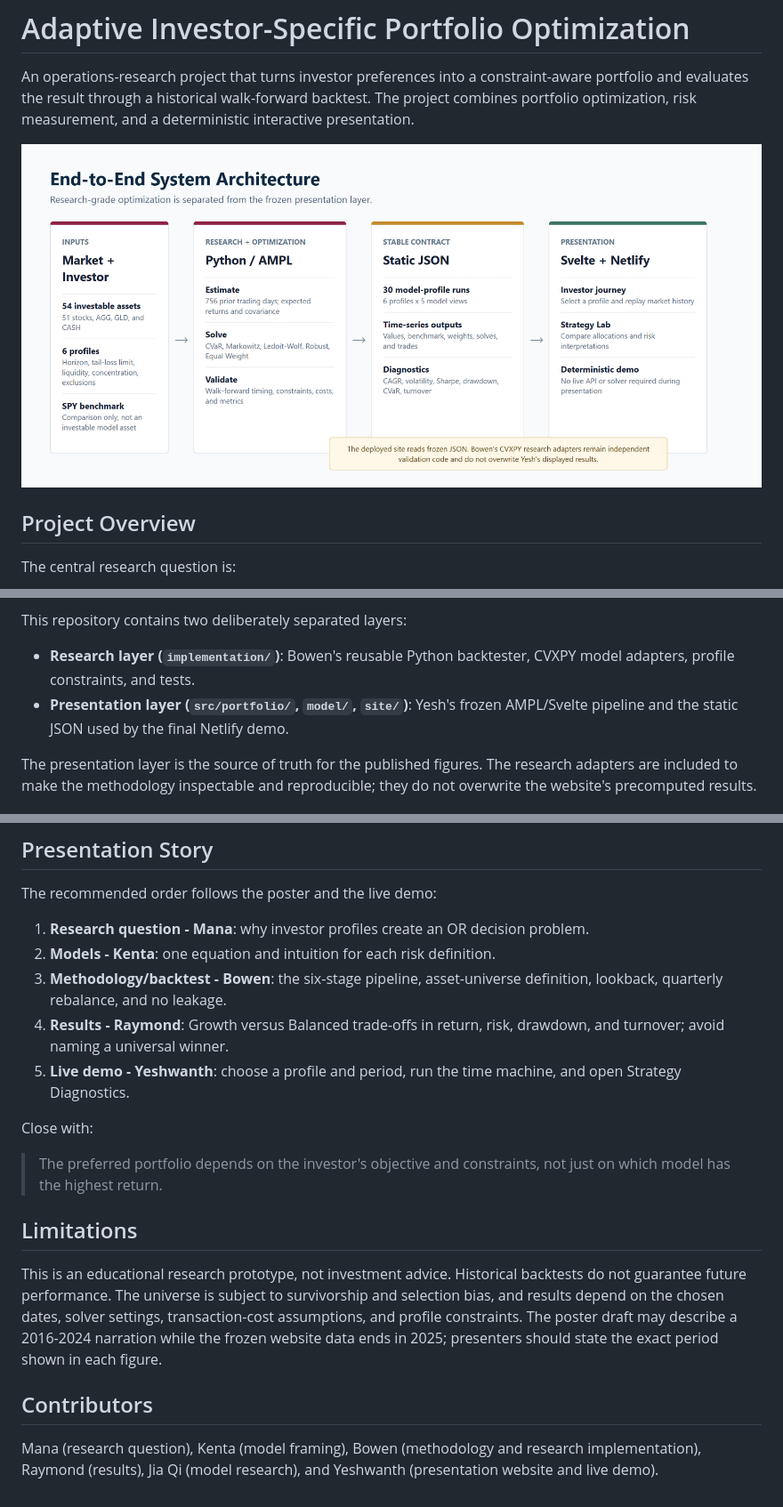
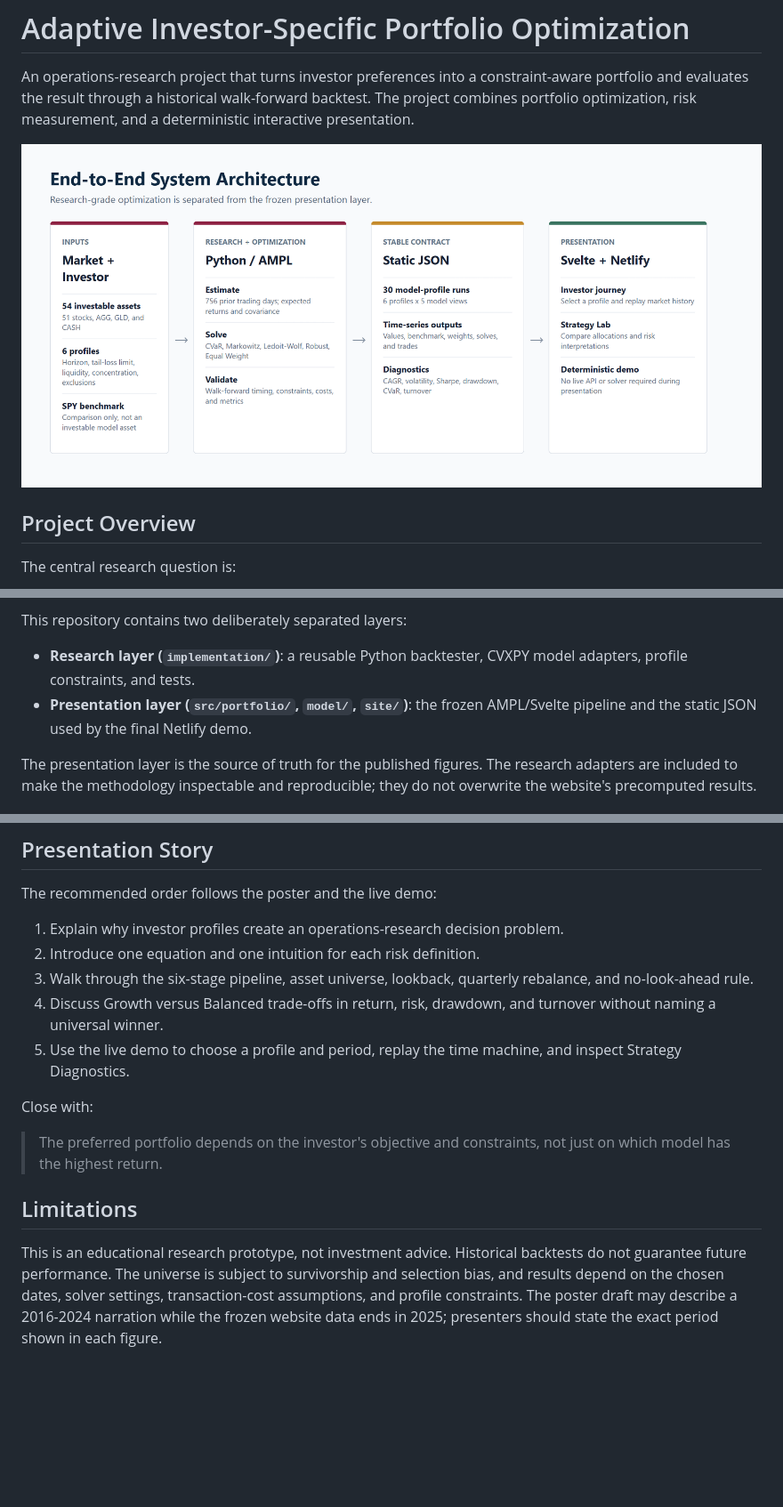
Before and after one commit to TLOMMY/Adaptive-Portfolio-Optimization-for-Extreme-Risk-Minimization, a Markdown page: README.md, 3 parts joined by grey strips. Shown at 89% size. GitHub-like rendering; pictures changed too: docs/assets/system-architecture.png; blank space fills up the shorter version.

Commit message:
Polish public documentation and architecture figure

```diff
--- a/README.md
+++ b/README.md
@@ -24,9 +24,9 @@ optimization models so that the trade-offs are comparable.
 
 This repository contains two deliberately separated layers:
 
-- **Research layer (`implementation/`)**: Bowen's reusable Python backtester,
+- **Research layer (`implementation/`)**: a reusable Python backtester,
   CVXPY model adapters, profile constraints, and tests.
-- **Presentation layer (`src/portfolio/`, `model/`, `site/`)**: Yesh's frozen
+- **Presentation layer (`src/portfolio/`, `model/`, `site/`)**: the frozen
   AMPL/Svelte pipeline and the static JSON used by the final Netlify demo.
 
 The presentation layer is the source of truth for the published figures. The
@@ -167,15 +167,15 @@ prices or call the research backend.
 
 The recommended order follows the poster and the live demo:
 
-1. **Research question - Mana**: why investor profiles create an OR decision
+1. Explain why investor profiles create an operations-research decision
    problem.
-2. **Models - Kenta**: one equation and intuition for each risk definition.
-3. **Methodology/backtest - Bowen**: the six-stage pipeline, asset-universe
-   definition, lookback, quarterly rebalance, and no leakage.
-4. **Results - Raymond**: Growth versus Balanced trade-offs in return, risk,
-   drawdown, and turnover; avoid naming a universal winner.
-5. **Live demo - Yeshwanth**: choose a profile and period, run the time
-   machine, and open Strategy Diagnostics.
+2. Introduce one equation and one intuition for each risk definition.
+3. Walk through the six-stage pipeline, asset universe, lookback, quarterly
+   rebalance, and no-look-ahead rule.
+4. Discuss Growth versus Balanced trade-offs in return, risk, drawdown, and
+   turnover without naming a universal winner.
+5. Use the live demo to choose a profile and period, replay the time machine,
+   and inspect Strategy Diagnostics.
 
 Close with:
 
@@ -190,9 +190,3 @@ survivorship and selection bias, and results depend on the chosen dates,
 solver settings, transaction-cost assumptions, and profile constraints. The
 poster draft may describe a 2016-2024 narration while the frozen website data
 ends in 2025; presenters should state the exact period shown in each figure.
-
-## Contributors
-
-Mana (research question), Kenta (model framing), Bowen (methodology and
-research implementation), Raymond (results), Jia Qi (model research), and
-Yeshwanth (presentation website and live demo).
```
Also changed, not shown: other parts of README.md (+3 -3 lines), docs/final_architecture.md (+3 -3 lines), docs/research_backend.md (+1 -1 lines).
